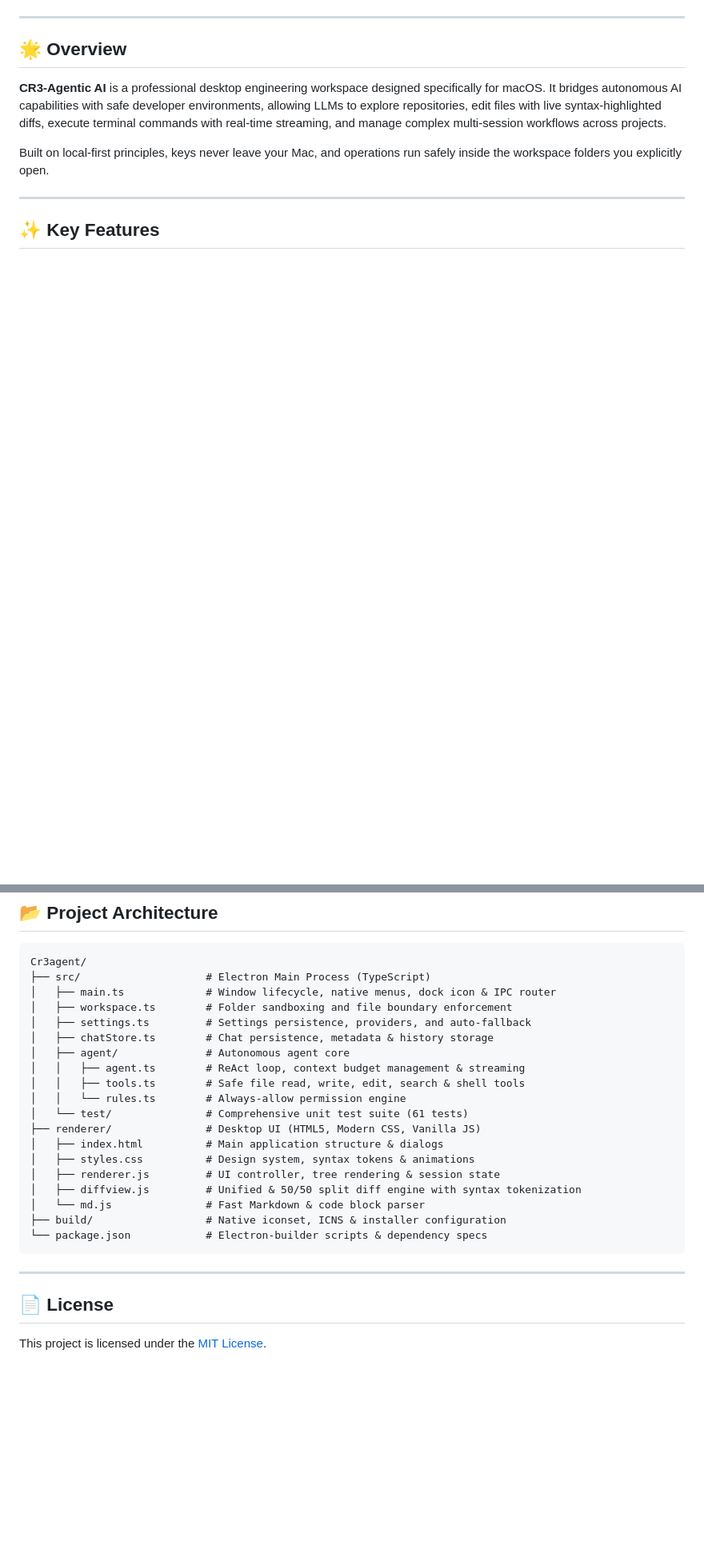
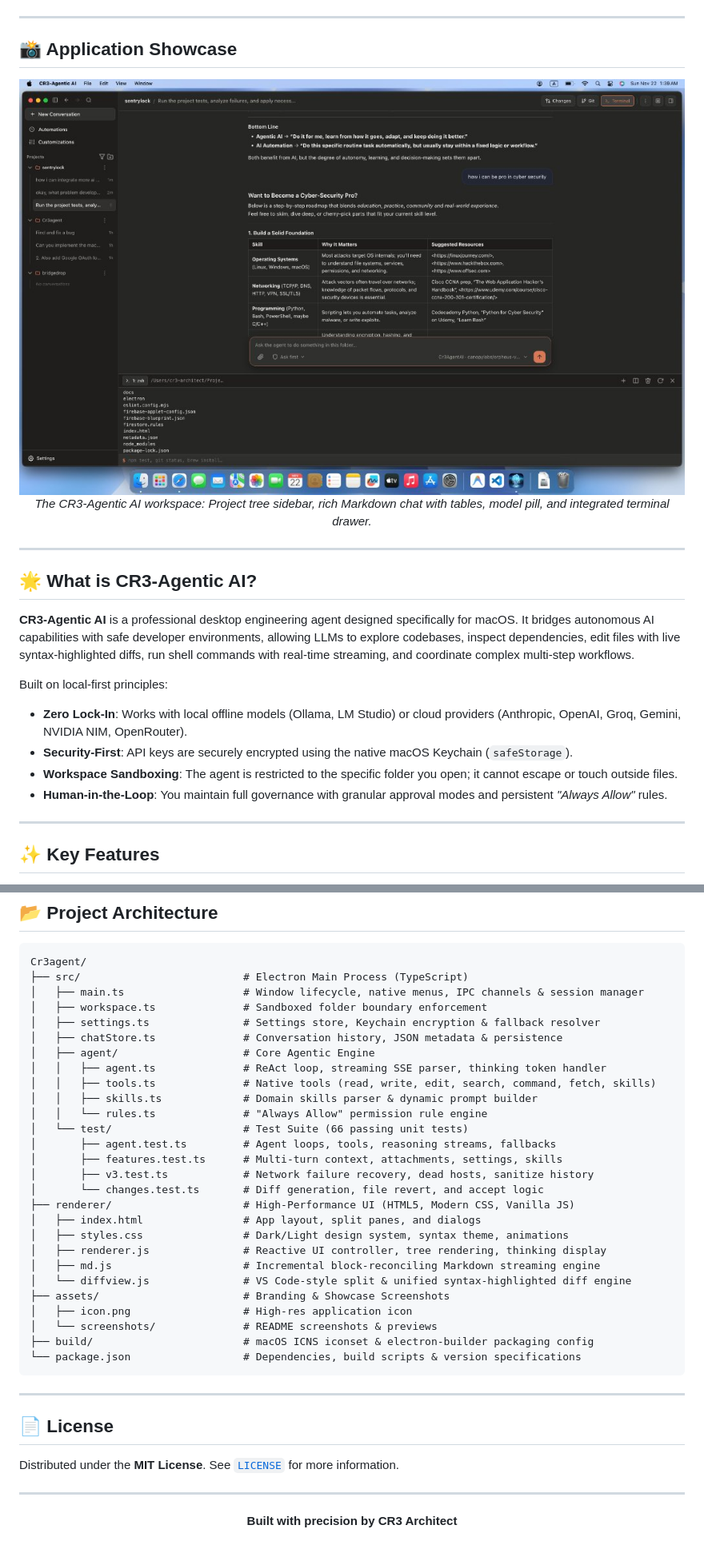
Before and after one commit to CR3-Architect/cr3agent, a Markdown page: README.md, 2 parts joined by grey strips. Shown at 80% size. GitHub-like rendering; pictures changed too: assets/screenshots/cr3-workspace-preview.jpg (added); blank space fills up the shorter version.

````diff
--- a/README.md
+++ b/README.md
@@ -19,11 +21,25 @@
 
 ---
 
-## 🌟 Overview
+## 📸 Application Showcase
 
-**CR3-Agentic AI** is a professional desktop engineering workspace designed specifically for macOS. It bridges autonomous AI capabilities with safe developer environments, allowing LLMs to explore repositories, edit files with live syntax-highlighted diffs, execute terminal commands with real-time streaming, and manage complex multi-session workflows across projects.
+<p align="center">
+  <img src="assets/screenshots/cr3-workspace-preview.jpg" alt="CR3-Agentic AI Desktop Workspace" width="100%" style="border-radius: 12px; border: 1px solid rgba(255,255,255,0.12); box-shadow: 0 16px 40px rgba(0,0,0,0.4);" />
+  <br />
+  <em>The CR3-Agentic AI workspace: Project tree sidebar, rich Markdown chat with tables, model pill, and integrated terminal drawer.</em>
+</p>
 
-Built on local-first principles, keys never leave your Mac, and operations run safely inside the workspace folders you explicitly open.
+---
+
+## 🌟 What is CR3-Agentic AI?
+
+**CR3-Agentic AI** is a professional desktop engineering agent designed specifically for macOS. It bridges autonomous AI capabilities with safe developer environments, allowing LLMs to explore codebases, inspect dependencies, edit files with live syntax-highlighted diffs, run shell commands with real-time streaming, and coordinate complex multi-step workflows.
+
+Built on local-first principles:
+- **Zero Lock-In**: Works with local offline models (Ollama, LM Studio) or cloud providers (Anthropic, OpenAI, Groq, Gemini, NVIDIA NIM, OpenRouter).
+- **Security-First**: API keys are securely encrypted using the native macOS Keychain (`safeStorage`).
+- **Workspace Sandboxing**: The agent is restricted to the specific folder you open; it cannot escape or touch outside files.
+- **Human-in-the-Loop**: You maintain full governance with granular approval modes and persistent *"Always Allow"* rules.
 
 ---
 
@@ -99,28 +173,42 @@ In the app: **Preferences** (`⌘,`) → **Providers & Models** → **Add Provid
 
 ```
 Cr3agent/
-├── src/                    # Electron Main Process (TypeScript)
-│   ├── main.ts             # Window lifecycle, native menus, dock icon & IPC router
-│   ├── workspace.ts        # Folder sandboxing and file boundary enforcement
-│   ├── settings.ts         # Settings persistence, providers, and auto-fallback
-│   ├── chatStore.ts        # Chat persistence, metadata & history storage
-│   ├── agent/              # Autonomous agent core
-│   │   ├── agent.ts        # ReAct loop, context budget management & streaming
-│   │   ├── tools.ts        # Safe file read, write, edit, search & shell tools
-│   │   └── rules.ts        # Always-allow permission engine
-│   └── test/               # Comprehensive unit test suite (61 tests)
-├── renderer/               # Desktop UI (HTML5, Modern CSS, Vanilla JS)
-│   ├── index.html          # Main application structure & dialogs
-│   ├── styles.css          # Design system, syntax tokens & animations
-│   ├── renderer.js         # UI controller, tree rendering & session state
-│   ├── diffview.js         # Unified & 50/50 split diff engine with syntax tokenization
-│   └── md.js               # Fast Markdown & code block parser
-├── build/                  # Native iconset, ICNS & installer configuration
-└── package.json            # Electron-builder scripts & dependency specs
+├── src/                          # Electron Main Process (TypeScript)
+│   ├── main.ts                   # Window lifecycle, native menus, IPC channels & session manager
+│   ├── workspace.ts              # Sandboxed folder boundary enforcement
+│   ├── settings.ts               # Settings store, Keychain encryption & fallback resolver
+│   ├── chatStore.ts              # Conversation history, JSON metadata & persistence
+│   ├── agent/                    # Core Agentic Engine
+│   │   ├── agent.ts              # ReAct loop, streaming SSE parser, thinking token handler
+│   │   ├── tools.ts              # Native tools (read, write, edit, search, command, fetch, skills)
+│   │   ├── skills.ts             # Domain skills parser & dynamic prompt builder
+│   │   └── rules.ts              # "Always Allow" permission rule engine
+│   └── test/                     # Test Suite (66 passing unit tests)
+│       ├── agent.test.ts         # Agent loops, tools, reasoning streams, fallbacks
+│       ├── features.test.ts      # Multi-turn context, attachments, settings, skills
+│       ├── v3.test.ts            # Network failure recovery, dead hosts, sanitize history
+│       └── changes.test.ts       # Diff generation, file revert, and accept logic
+├── renderer/                     # High-Performance UI (HTML5, Modern CSS, Vanilla JS)
+│   ├── index.html                # App layout, split panes, and dialogs
+│   ├── styles.css                # Dark/Light design system, syntax theme, animations
+│   ├── renderer.js               # Reactive UI controller, tree rendering, thinking display
+│   ├── md.js                     # Incremental block-reconciling Markdown streaming engine
+│   └── diffview.js               # VS Code-style split & unified syntax-highlighted diff engine
+├── assets/                       # Branding & Showcase Screenshots
+│   ├── icon.png                  # High-res application icon
+│   └── screenshots/              # README screenshots & previews
+├── build/                        # macOS ICNS iconset & electron-builder packaging config
+└── package.json                  # Dependencies, build scripts & version specifications
 ```
 
 ---
 
 ## 📄 License
 
-This project is licensed under the [MIT License](LICENSE).
+Distributed under the **MIT License**. See [`LICENSE`](LICENSE) for more information.
+
+---
+
+<p align="center">
+  <strong>Built with precision by CR3 Architect</strong>
+</p>
````
Also changed, not shown: other parts of README.md (+102 -42 lines), assets/screenshots/cr3-agent-reasoning.jpg (added).
